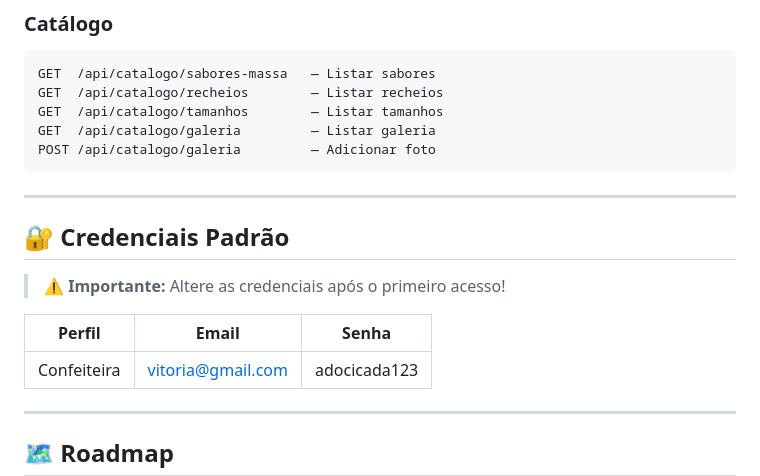
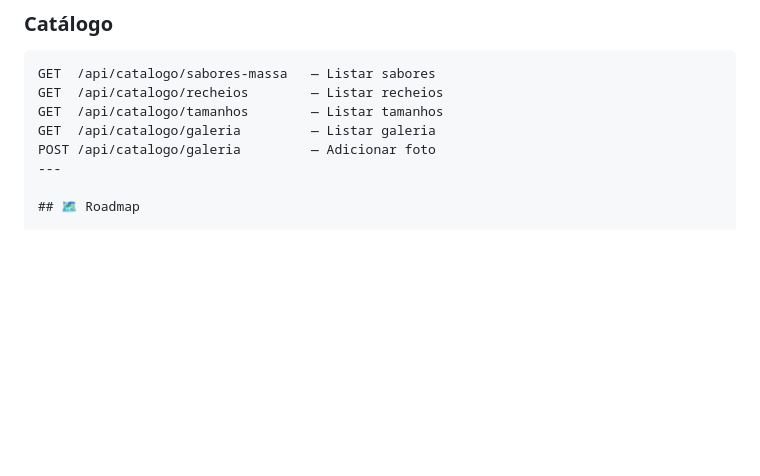
Before and after one commit to paulov025/adocicada_gourmet, a Markdown page: README.md, the part around the change. Drawn GitHub-style; blank space fills up the shorter version.

Commit message:
Clean up README.md and fix formatting issues
Removed unnecessary content and adjusted formatting.

````diff
--- a/README.md
+++ b/README.md
@@ -175,18 +175,6 @@ GET  /api/catalogo/recheios        — Listar recheios
 GET  /api/catalogo/tamanhos        — Listar tamanhos
 GET  /api/catalogo/galeria         — Listar galeria
 POST /api/catalogo/galeria         — Adicionar foto
-```
-
----
-
-## 🔐 Credenciais Padrão
-
-> ⚠️ **Importante:** Altere as credenciais após o primeiro acesso!
-
-| Perfil | Email | Senha |
-|--------|-------|-------|
-| Confeiteira | vitoria@gmail.com | adocicada123 |
-
 ---
 
 ## 🗺️ Roadmap
````
